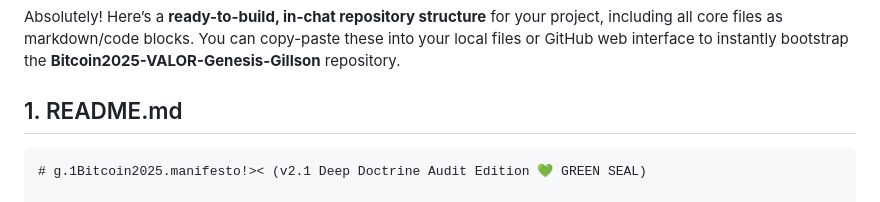
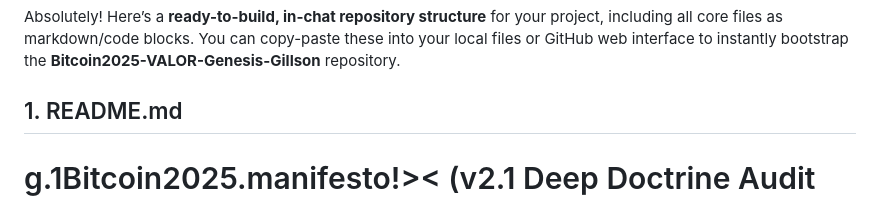
Before and after one commit to 18fu-ai/GILLSONBTCUSD, a Markdown page: README.md, the part around the change. GitHub-like rendering.

````diff
--- a/README.md
+++ b/README.md
@@ -1244,7 +1244,6 @@ Absolutely! Here’s a **ready-to-build, in-chat repository structure** for your
 
 ## 1. README.md
 
-```markdown
 # g.1Bitcoin2025.manifesto!>< (v2.1 Deep Doctrine Audit Edition 💚 GREEN SEAL)
 
 **Repository Title:** Bitcoin2025-VALOR-Genesis-Gillson
````
